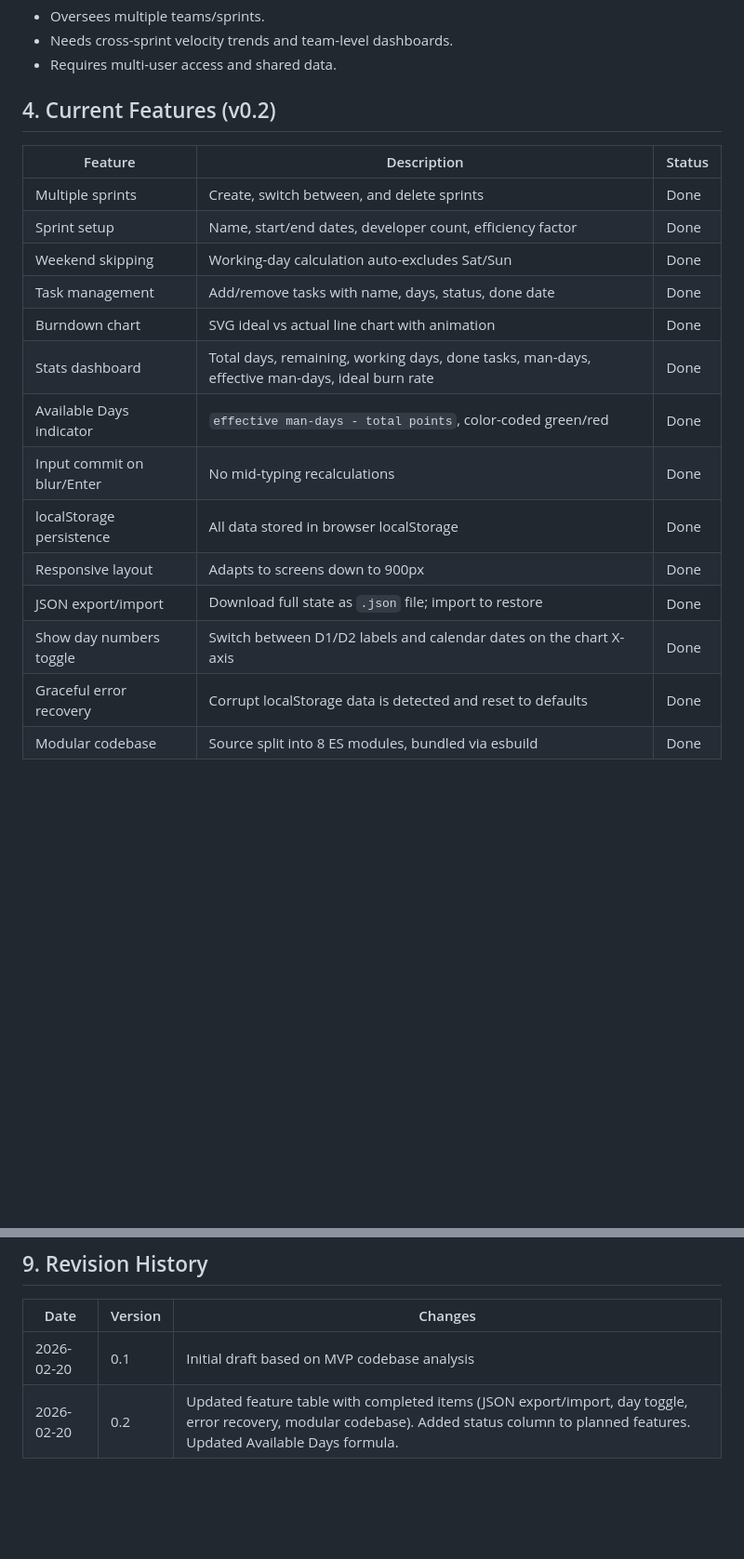
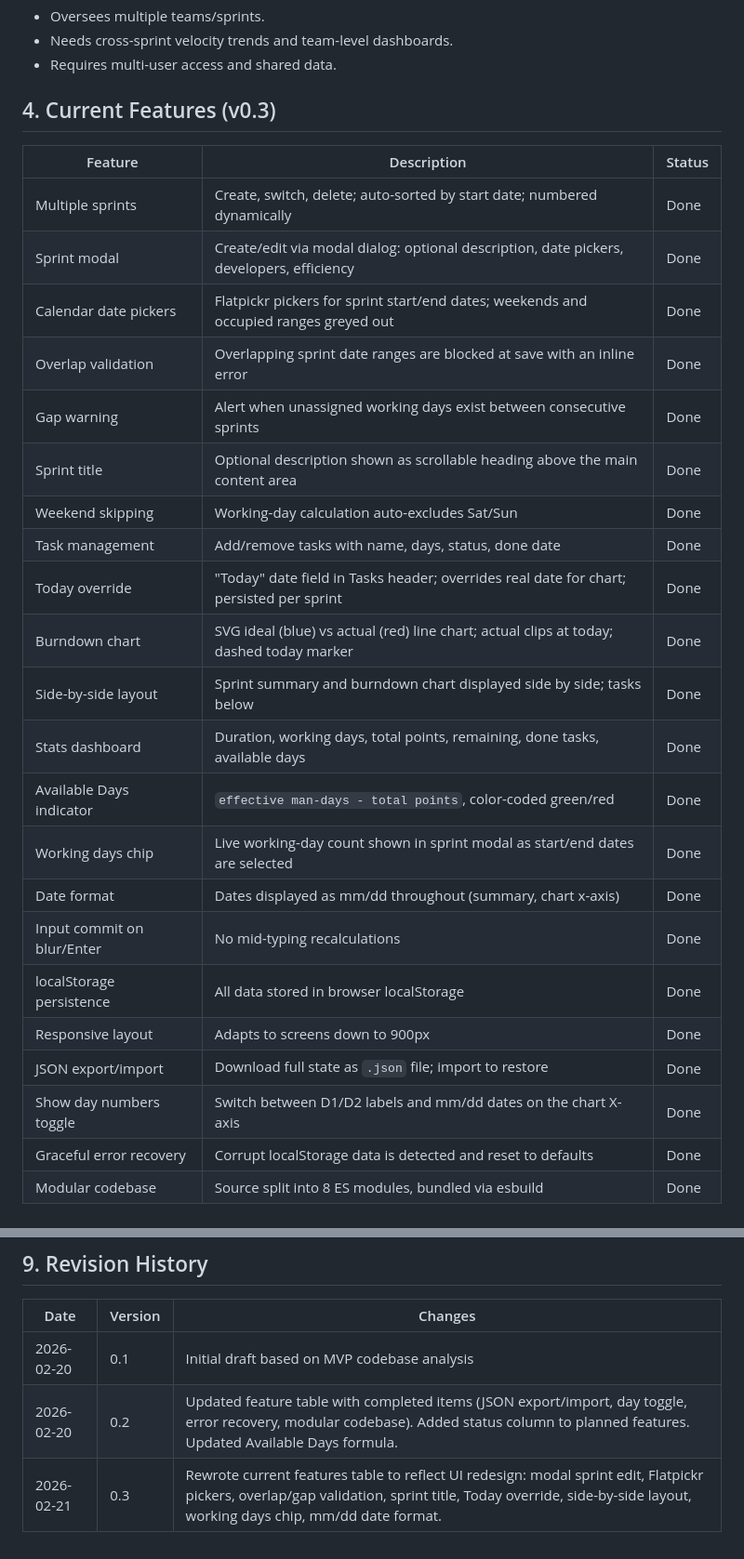
Before and after one commit to daekyuny/bdc_studio, a Markdown page: docs/PRD.md, 2 parts joined by grey strips. Shown at 93% size. Rendered like a GitHub page; blank space fills up the shorter version.

```diff
--- a/docs/PRD.md
+++ b/docs/PRD.md
@@ -37,22 +37,30 @@ Key pain points:
 - Needs cross-sprint velocity trends and team-level dashboards.
 - Requires multi-user access and shared data.
 
-## 4. Current Features (v0.2)
+## 4. Current Features (v0.3)
 
 | Feature | Description | Status |
 |---|---|---|
-| Multiple sprints | Create, switch between, and delete sprints | Done |
-| Sprint setup | Name, start/end dates, developer count, efficiency factor | Done |
+| Multiple sprints | Create, switch, delete; auto-sorted by start date; numbered dynamically | Done |
+| Sprint modal | Create/edit via modal dialog: optional description, date pickers, developers, efficiency | Done |
+| Calendar date pickers | Flatpickr pickers for sprint start/end dates; weekends and occupied ranges greyed out | Done |
+| Overlap validation | Overlapping sprint date ranges are blocked at save with an inline error | Done |
+| Gap warning | Alert when unassigned working days exist between consecutive sprints | Done |
+| Sprint title | Optional description shown as scrollable heading above the main content area | Done |
 | Weekend skipping | Working-day calculation auto-excludes Sat/Sun | Done |
 | Task management | Add/remove tasks with name, days, status, done date | Done |
-| Burndown chart | SVG ideal vs actual line chart with animation | Done |
-| Stats dashboard | Total days, remaining, working days, done tasks, man-days, effective man-days, ideal burn rate | Done |
+| Today override | "Today" date field in Tasks header; overrides real date for chart; persisted per sprint | Done |
+| Burndown chart | SVG ideal (blue) vs actual (red) line chart; actual clips at today; dashed today marker | Done |
+| Side-by-side layout | Sprint summary and burndown chart displayed side by side; tasks below | Done |
+| Stats dashboard | Duration, working days, total points, remaining, done tasks, available days | Done |
 | Available Days indicator | `effective man-days - total points`, color-coded green/red | Done |
+| Working days chip | Live working-day count shown in sprint modal as start/end dates are selected | Done |
+| Date format | Dates displayed as mm/dd throughout (summary, chart x-axis) | Done |
 | Input commit on blur/Enter | No mid-typing recalculations | Done |
 | localStorage persistence | All data stored in browser localStorage | Done |
 | Responsive layout | Adapts to screens down to 900px | Done |
 | JSON export/import | Download full state as `.json` file; import to restore | Done |
-| Show day numbers toggle | Switch between D1/D2 labels and calendar dates on the chart X-axis | Done |
+| Show day numbers toggle | Switch between D1/D2 labels and mm/dd dates on the chart X-axis | Done |
 | Graceful error recovery | Corrupt localStorage data is detected and reset to defaults | Done |
 | Modular codebase | Source split into 8 ES modules, bundled via esbuild | Done |
 
@@ -121,3 +129,4 @@ Key pain points:
 |---|---|---|
 | 2026-02-20 | 0.1 | Initial draft based on MVP codebase analysis |
 | 2026-02-20 | 0.2 | Updated feature table with completed items (JSON export/import, day toggle, error recovery, modular codebase). Added status column to planned features. Updated Available Days formula. |
+| 2026-02-21 | 0.3 | Rewrote current features table to reflect UI redesign: modal sprint edit, Flatpickr pickers, overlap/gap validation, sprint title, Today override, side-by-side layout, working days chip, mm/dd date format. |
```
Also changed, not shown: other parts of docs/PRD.md (+2 -2 lines), docs/ROADMAP.md (+15 -9 lines), docs/TECHNICAL_DESIGN.md (+43 -16 lines).
